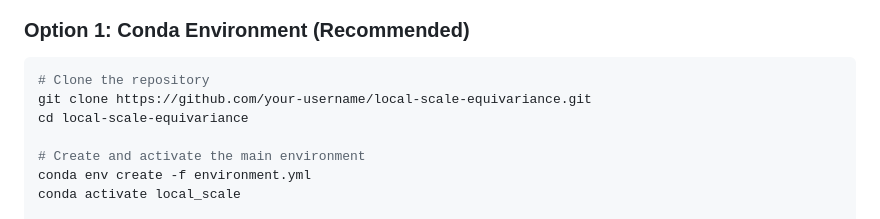
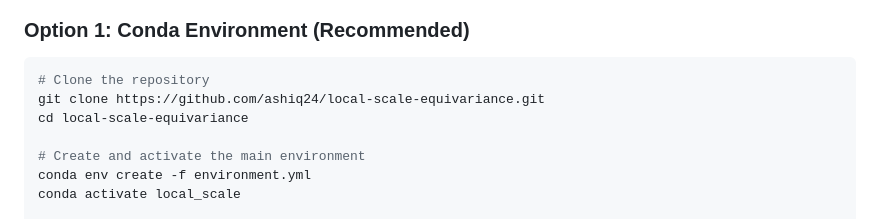
Before and after one commit to ashiq24/local-scale-equivariance, a Markdown page: README.md, the part around the change. Rendered like a GitHub page.

````diff
--- a/README.md
+++ b/README.md
@@ -42,7 +42,7 @@
 
 ```bash
 # Clone the repository
-git clone https://github.com/your-username/local-scale-equivariance.git
+git clone https://github.com/ashiq24/local-scale-equivariance.git
 cd local-scale-equivariance
 
 # Create and activate the main environment
````
